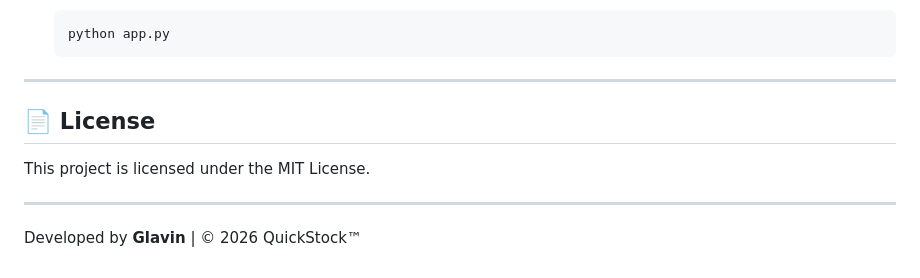
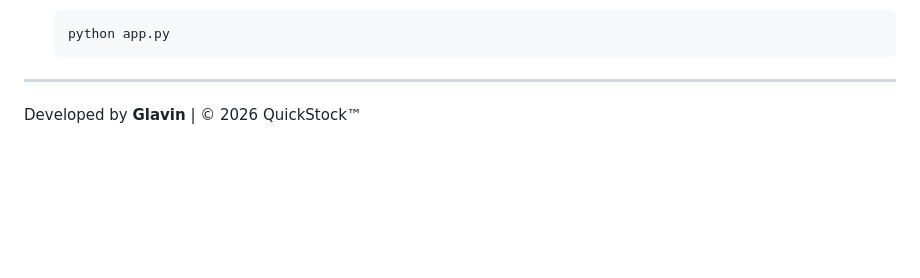
Before and after one commit to Glavin92/QuickStock, a Markdown page: README.md, the part around the change. GitHub-like rendering; blank space fills up the shorter version.

Commit message:
some changes to readme

````diff
--- a/README.md
+++ b/README.md
@@ -113,10 +113,4 @@ DATABASE_URL=postgresql://postgres:postgres_password@localhost:5432/quickstock
     ```
 
 ---
-
-## 📄 License
-
-This project is licensed under the MIT License.
-
----
 Developed by **Glavin** | © 2026 QuickStock™
````
